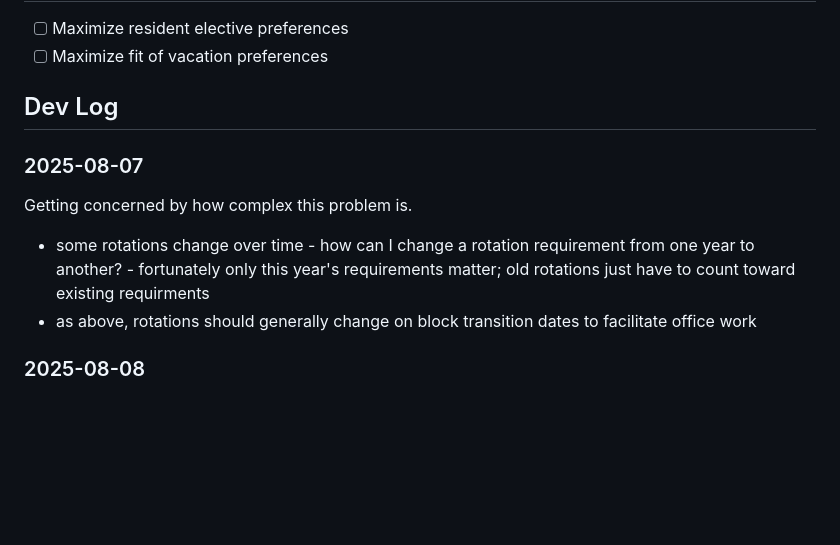
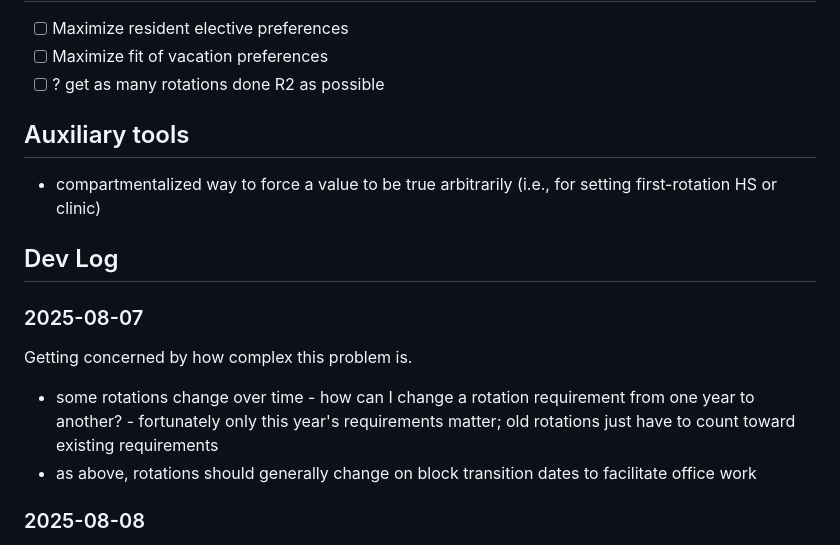
Before and after one commit to whitehaven/residency-mastermind, a Markdown page: README.md, the part around the change printed below. Rendered like a GitHub page; blank space fills up the shorter version.

```diff
--- a/README.md
+++ b/README.md
@@ -59,6 +70,11 @@ be reusable.
 
 - [ ] Maximize resident elective preferences
 - [ ] Maximize fit of vacation preferences
+- [ ] ? get as many rotations done R2 as possible
+
+## Auxiliary tools
+
+- compartmentalized way to force a value to be true arbitrarily (i.e., for setting first-rotation HS or clinic)
 
 ## Dev Log
 
@@ -67,7 +83,7 @@ be reusable.
 Getting concerned by how complex this problem is.
 
 - some rotations change over time - how can I change a rotation requirement from one year to another? - fortunately only
-  this year's requirements matter; old rotations just have to count toward existing requirments
+  this year's requirements matter; old rotations just have to count toward existing requirements
 - as above, rotations should generally change on block transition dates to facilitate office work
 
 ### 2025-08-08
```
Also changed, not shown: other parts of README.md (+26 -15 lines).
